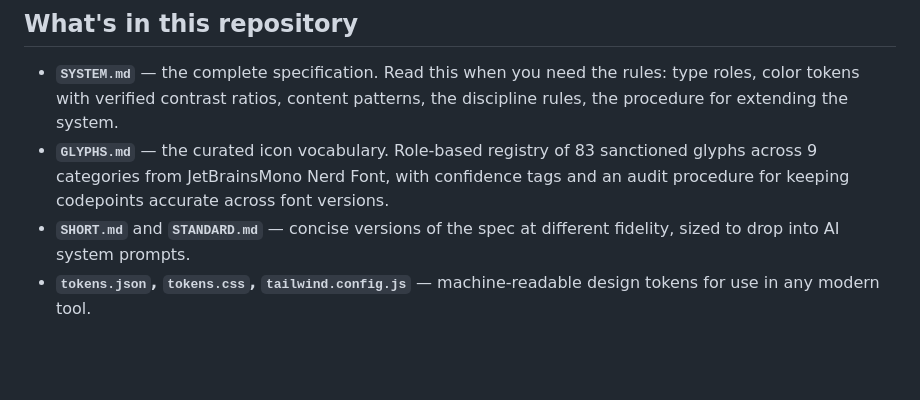
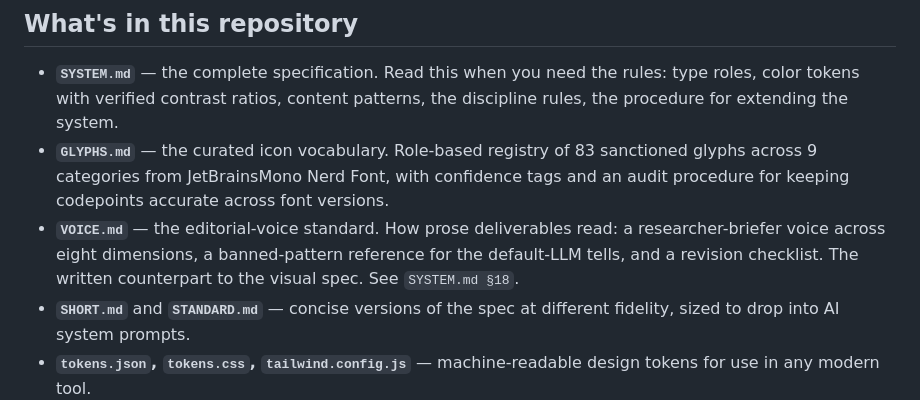
Before and after one commit to JSRossie/rnet-design-system, a Markdown page: README.md, the part around the change. Drawn GitHub-style; blank space fills up the shorter version.

Commit message:
docs: shipping manifest v1.3 + README entry for editorial voice (Phase 4)
Co-Authored-By: Claude Opus 4.7 (1M context) <noreply@anthropic.com>

```diff
--- a/README.md
+++ b/README.md
@@ -70,6 +70,7 @@ Naming what the system isn't turns out to be as important as naming what it is.
 
 - **`SYSTEM.md`** — the complete specification. Read this when you need the rules: type roles, color tokens with verified contrast ratios, content patterns, the discipline rules, the procedure for extending the system.
 - **`GLYPHS.md`** — the curated icon vocabulary. Role-based registry of 83 sanctioned glyphs across 9 categories from JetBrainsMono Nerd Font, with confidence tags and an audit procedure for keeping codepoints accurate across font versions.
+- **`VOICE.md`** — the editorial-voice standard. How prose deliverables read: a researcher-briefer voice across eight dimensions, a banned-pattern reference for the default-LLM tells, and a revision checklist. The written counterpart to the visual spec. See `SYSTEM.md §18`.
 - **`SHORT.md`** and **`STANDARD.md`** — concise versions of the spec at different fidelity, sized to drop into AI system prompts.
 - **`tokens.json`, `tokens.css`, `tailwind.config.js`** — machine-readable design tokens for use in any modern tool.
 - **`colors_and_type.css`, `controls.css`** — drop-in web layer: semantic role aliases, `@font-face` declarations, and the first cohort of UI controls (buttons, fields, navigation, feedback, tables, modal). Switch modes with `<html data-mode="day | night">`. See `SYSTEM.md §4.7` and `§16`.
```
Also changed, not shown: SHIPPING.md (+25 -0 lines).
